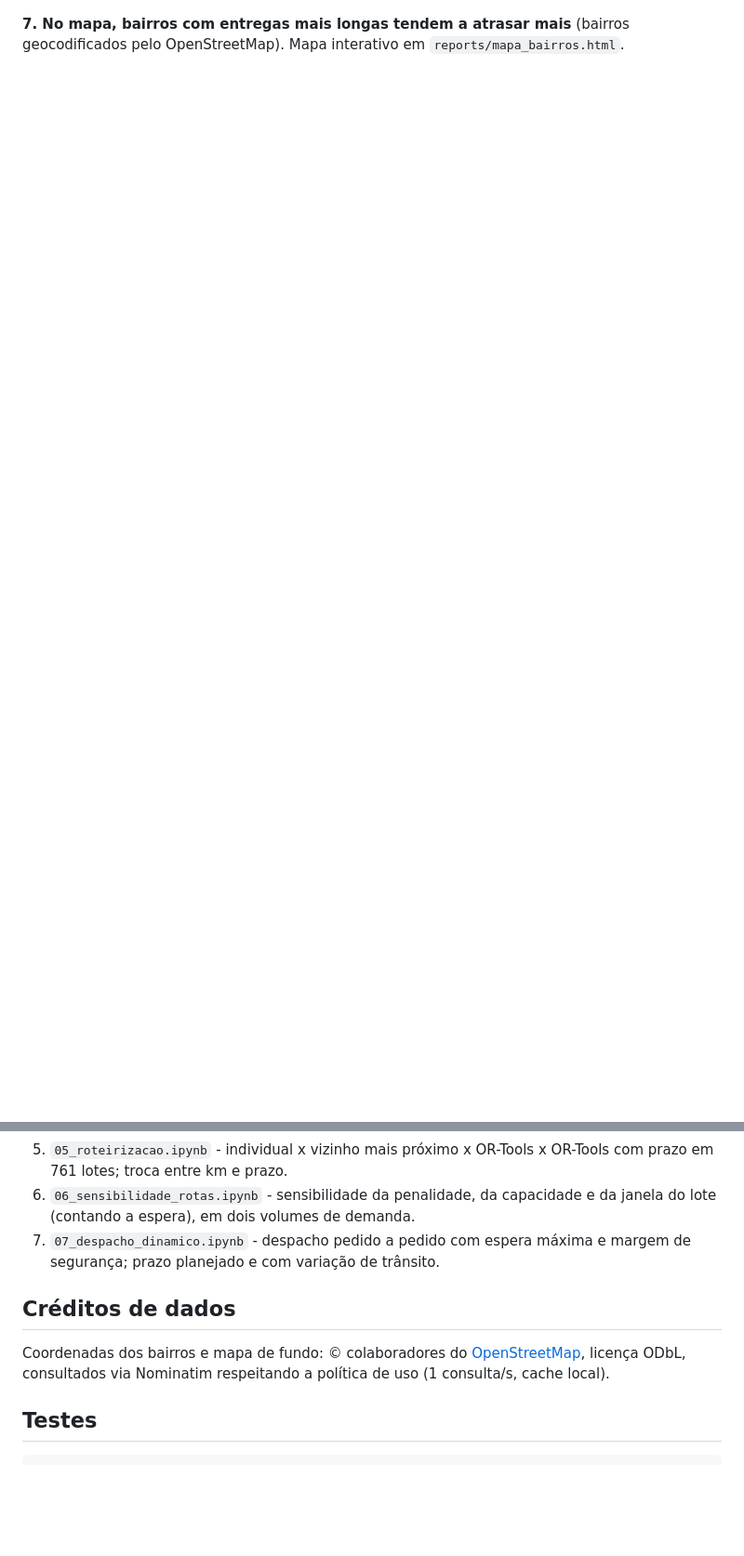
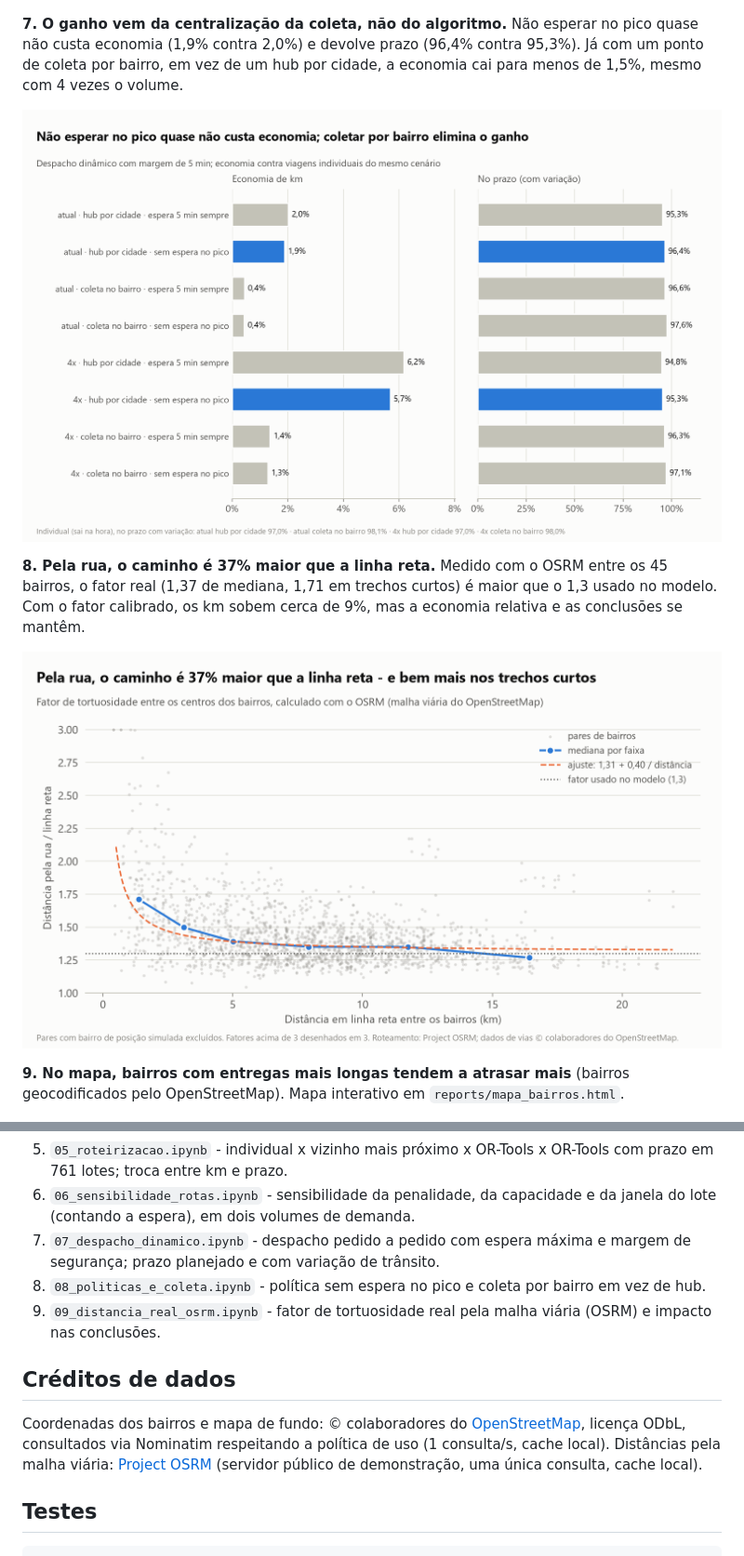
Before and after one commit to molinatr19-star/projeto_logistica_rotas, a Markdown page: README.md, 2 parts joined by grey strips. Shown at 93% size. GitHub-like rendering; pictures changed too: reports/figures/14_politicas_e_coleta.png (added), reports/figures/15_fator_tortuosidade_osrm.png (added); blank space fills up the shorter version.

````diff
--- a/README.md
+++ b/README.md
@@ -32,7 +32,15 @@ Base simulada de entregas de moto no ABC paulista (Santo André, São Bernardo d
 
 ![Despacho dinâmico](reports/figures/13_despacho_dinamico.png)
 
-**7. No mapa, bairros com entregas mais longas tendem a atrasar mais** (bairros geocodificados pelo OpenStreetMap). Mapa interativo em `reports/mapa_bairros.html`.
+**7. O ganho vem da centralização da coleta, não do algoritmo.** Não esperar no pico quase não custa economia (1,9% contra 2,0%) e devolve prazo (96,4% contra 95,3%). Já com um ponto de coleta por bairro, em vez de um hub por cidade, a economia cai para menos de 1,5%, mesmo com 4 vezes o volume.
+
+![Políticas e pontos de coleta](reports/figures/14_politicas_e_coleta.png)
+
+**8. Pela rua, o caminho é 37% maior que a linha reta.** Medido com o OSRM entre os 45 bairros, o fator real (1,37 de mediana, 1,71 em trechos curtos) é maior que o 1,3 usado no modelo. Com o fator calibrado, os km sobem cerca de 9%, mas a economia relativa e as conclusões se mantêm.
+
+![Fator de tortuosidade](reports/figures/15_fator_tortuosidade_osrm.png)
+
+**9. No mapa, bairros com entregas mais longas tendem a atrasar mais** (bairros geocodificados pelo OpenStreetMap). Mapa interativo em `reports/mapa_bairros.html`.
 
 ![Mapa de atraso por bairro](reports/figures/07_mapa_bairros_atraso.png)
 
@@ -73,9 +81,11 @@ jupyter lab
 5. `05_roteirizacao.ipynb` - individual x vizinho mais próximo x OR-Tools x OR-Tools com prazo em 761 lotes; troca entre km e prazo.
 6. `06_sensibilidade_rotas.ipynb` - sensibilidade da penalidade, da capacidade e da janela do lote (contando a espera), em dois volumes de demanda.
 7. `07_despacho_dinamico.ipynb` - despacho pedido a pedido com espera máxima e margem de segurança; prazo planejado e com variação de trânsito.
+8. `08_politicas_e_coleta.ipynb` - política sem espera no pico e coleta por bairro em vez de hub.
+9. `09_distancia_real_osrm.ipynb` - fator de tortuosidade real pela malha viária (OSRM) e impacto nas conclusões.
 
 ## Créditos de dados
-Coordenadas dos bairros e mapa de fundo: © colaboradores do [OpenStreetMap](https://www.openstreetmap.org/copyright), licença ODbL, consultados via Nominatim respeitando a política de uso (1 consulta/s, cache local).
+Coordenadas dos bairros e mapa de fundo: © colaboradores do [OpenStreetMap](https://www.openstreetmap.org/copyright), licença ODbL, consultados via Nominatim respeitando a política de uso (1 consulta/s, cache local). Distâncias pela malha viária: [Project OSRM](https://project-osrm.org/) (servidor público de demonstração, uma única consulta, cache local).
 
 ## Testes
 ```powershell
````
Also changed, not shown: other parts of README.md (+1 -1 lines), CLAUDE.md (+1 -1 lines), docs/dicionario_dados.md (+4 -0 lines), 8 other files.
